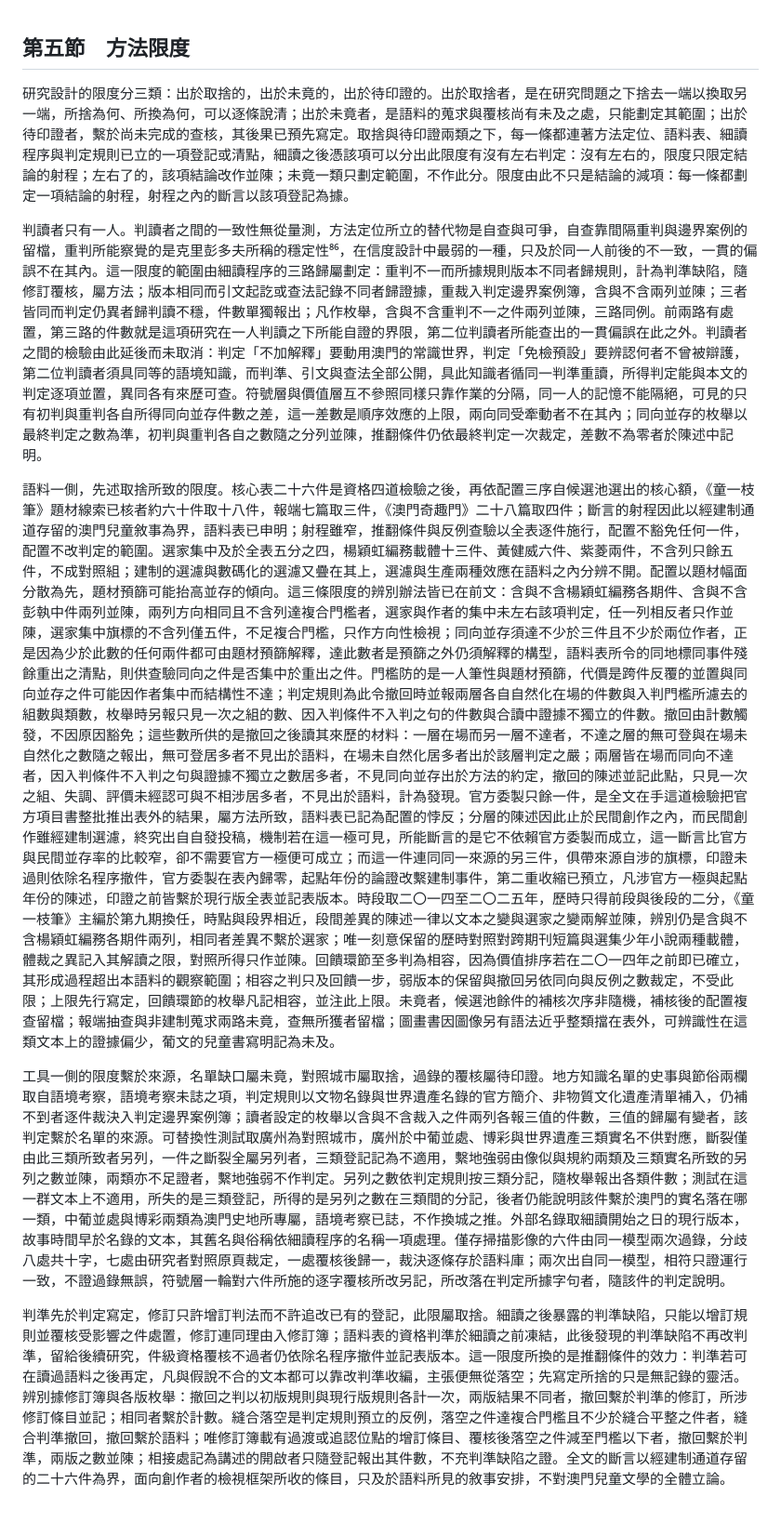
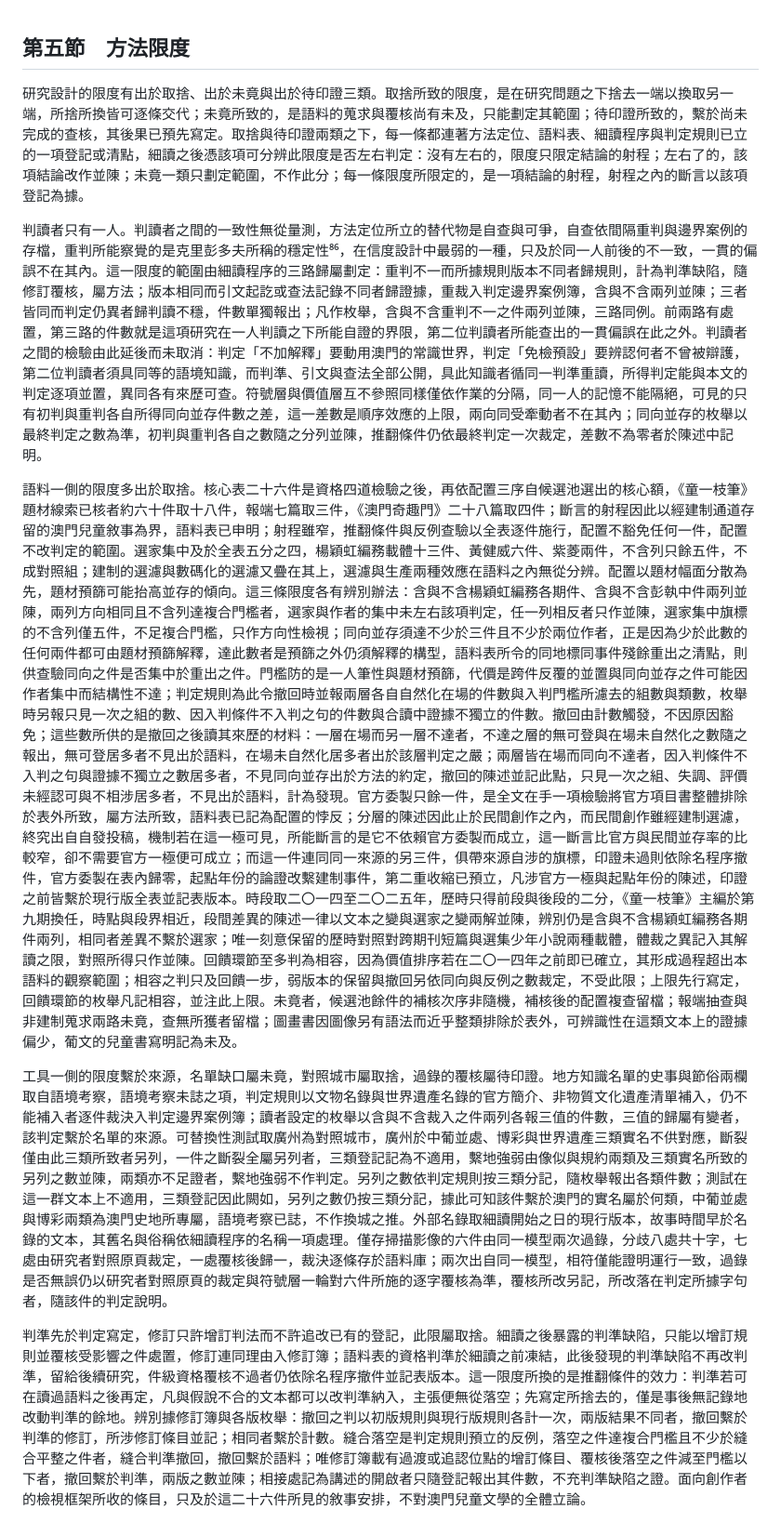
Before and after one commit to loulengzan-sudo/my-first-project, a Markdown page: 第三章_第五節_方法限度.md, the part around the change. Shown at 93% size. Drawn GitHub-style.

```diff
--- a/第三章_第五節_方法限度.md
+++ b/第三章_第五節_方法限度.md
@@ -1,11 +1,11 @@
 ## 第五節　方法限度
 
-研究設計的限度分三類：出於取捨的，出於未竟的，出於待印證的。出於取捨者，是在研究問題之下捨去一端以換取另一端，所捨為何、所換為何，可以逐條說清；出於未竟者，是語料的蒐求與覆核尚有未及之處，只能劃定其範圍；出於待印證者，繫於尚未完成的查核，其後果已預先寫定。取捨與待印證兩類之下，每一條都連著方法定位、語料表、細讀程序與判定規則已立的一項登記或清點，細讀之後憑該項可以分出此限度有沒有左右判定：沒有左右的，限度只限定結論的射程；左右了的，該項結論改作並陳；未竟一類只劃定範圍，不作此分。限度由此不只是結論的減項：每一條都劃定一項結論的射程，射程之內的斷言以該項登記為據。
+研究設計的限度有出於取捨、出於未竟與出於待印證三類。取捨所致的限度，是在研究問題之下捨去一端以換取另一端，所捨所換皆可逐條交代；未竟所致的，是語料的蒐求與覆核尚有未及，只能劃定其範圍；待印證所致的，繫於尚未完成的查核，其後果已預先寫定。取捨與待印證兩類之下，每一條都連著方法定位、語料表、細讀程序與判定規則已立的一項登記或清點，細讀之後憑該項可分辨此限度是否左右判定：沒有左右的，限度只限定結論的射程；左右了的，該項結論改作並陳；未竟一類只劃定範圍，不作此分；每一條限度所限定的，是一項結論的射程，射程之內的斷言以該項登記為據。
 
-判讀者只有一人。判讀者之間的一致性無從量測，方法定位所立的替代物是自查與可爭，自查靠間隔重判與邊界案例的留檔，重判所能察覺的是克里彭多夫所稱的穩定性⁸⁶，在信度設計中最弱的一種，只及於同一人前後的不一致，一貫的偏誤不在其內。這一限度的範圍由細讀程序的三路歸屬劃定：重判不一而所據規則版本不同者歸規則，計為判準缺陷，隨修訂覆核，屬方法；版本相同而引文起訖或查法記錄不同者歸證據，重裁入判定邊界案例簿，含與不含兩列並陳；三者皆同而判定仍異者歸判讀不穩，件數單獨報出；凡作枚舉，含與不含重判不一之件兩列並陳，三路同例。前兩路有處置，第三路的件數就是這項研究在一人判讀之下所能自證的界限，第二位判讀者所能查出的一貫偏誤在此之外。判讀者之間的檢驗由此延後而未取消：判定「不加解釋」要動用澳門的常識世界，判定「免檢預設」要辨認何者不曾被辯護，第二位判讀者須具同等的語境知識，而判準、引文與查法全部公開，具此知識者循同一判準重讀，所得判定能與本文的判定逐項並置，異同各有來歷可查。符號層與價值層互不參照同樣只靠作業的分隔，同一人的記憶不能隔絕，可見的只有初判與重判各自所得同向並存件數之差，這一差數是順序效應的上限，兩向同受牽動者不在其內；同向並存的枚舉以最終判定之數為準，初判與重判各自之數隨之分列並陳，推翻條件仍依最終判定一次裁定，差數不為零者於陳述中記明。
+判讀者只有一人。判讀者之間的一致性無從量測，方法定位所立的替代物是自查與可爭，自查依間隔重判與邊界案例的存檔，重判所能察覺的是克里彭多夫所稱的穩定性⁸⁶，在信度設計中最弱的一種，只及於同一人前後的不一致，一貫的偏誤不在其內。這一限度的範圍由細讀程序的三路歸屬劃定：重判不一而所據規則版本不同者歸規則，計為判準缺陷，隨修訂覆核，屬方法；版本相同而引文起訖或查法記錄不同者歸證據，重裁入判定邊界案例簿，含與不含兩列並陳；三者皆同而判定仍異者歸判讀不穩，件數單獨報出；凡作枚舉，含與不含重判不一之件兩列並陳，三路同例。前兩路有處置，第三路的件數就是這項研究在一人判讀之下所能自證的界限，第二位判讀者所能查出的一貫偏誤在此之外。判讀者之間的檢驗由此延後而未取消：判定「不加解釋」要動用澳門的常識世界，判定「免檢預設」要辨認何者不曾被辯護，第二位判讀者須具同等的語境知識，而判準、引文與查法全部公開，具此知識者循同一判準重讀，所得判定能與本文的判定逐項並置，異同各有來歷可查。符號層與價值層互不參照同樣僅依作業的分隔，同一人的記憶不能隔絕，可見的只有初判與重判各自所得同向並存件數之差，這一差數是順序效應的上限，兩向同受牽動者不在其內；同向並存的枚舉以最終判定之數為準，初判與重判各自之數隨之分列並陳，推翻條件仍依最終判定一次裁定，差數不為零者於陳述中記明。
 
-語料一側，先述取捨所致的限度。核心表二十六件是資格四道檢驗之後，再依配置三序自候選池選出的核心額，《童一枝筆》題材線索已核者約六十件取十八件，報端七篇取三件，《澳門奇趣門》二十八篇取四件；斷言的射程因此以經建制通道存留的澳門兒童敘事為界，語料表已申明；射程雖窄，推翻條件與反例查驗以全表逐件施行，配置不豁免任何一件，配置不改判定的範圍。選家集中及於全表五分之四，楊穎虹編務載體十三件、黃健威六件、紫菱兩件，不含列只餘五件，不成對照組；建制的選濾與數碼化的選濾又疊在其上，選濾與生產兩種效應在語料之內分辨不開。配置以題材幅面分散為先，題材預篩可能抬高並存的傾向。這三條限度的辨別辦法皆已在前文：含與不含楊穎虹編務各期件、含與不含彭執中件兩列並陳，兩列方向相同且不含列達複合門檻者，選家與作者的集中未左右該項判定，任一列相反者只作並陳，選家集中旗標的不含列僅五件，不足複合門檻，只作方向性檢視；同向並存須達不少於三件且不少於兩位作者，正是因為少於此數的任何兩件都可由題材預篩解釋，達此數者是預篩之外仍須解釋的構型，語料表所令的同地標同事件殘餘重出之清點，則供查驗同向之件是否集中於重出之件。門檻防的是一人筆性與題材預篩，代價是跨件反覆的並置與同向並存之件可能因作者集中而結構性不達；判定規則為此令撤回時並報兩層各自自然化在場的件數與入判門檻所濾去的組數與類數，枚舉時另報只見一次之組的數、因入判條件不入判之句的件數與合讀中證據不獨立的件數。撤回由計數觸發，不因原因豁免；這些數所供的是撤回之後讀其來歷的材料：一層在場而另一層不達者，不達之層的無可登與在場未自然化之數隨之報出，無可登居多者不見出於語料，在場未自然化居多者出於該層判定之嚴；兩層皆在場而同向不達者，因入判條件不入判之句與證據不獨立之數居多者，不見同向並存出於方法的約定，撤回的陳述並記此點，只見一次之組、失調、評價未經認可與不相涉居多者，不見出於語料，計為發現。官方委製只餘一件，是全文在手這道檢驗把官方項目書整批推出表外的結果，屬方法所致，語料表已記為配置的悖反；分層的陳述因此止於民間創作之內，而民間創作雖經建制選濾，終究出自自發投稿，機制若在這一極可見，所能斷言的是它不依賴官方委製而成立，這一斷言比官方與民間並存率的比較窄，卻不需要官方一極便可成立；而這一件連同同一來源的另三件，俱帶來源自涉的旗標，印證未過則依除名程序撤件，官方委製在表內歸零，起點年份的論證改繫建制事件，第二重收縮已預立，凡涉官方一極與起點年份的陳述，印證之前皆繫於現行版全表並記表版本。時段取二〇一四至二〇二五年，歷時只得前段與後段的二分，《童一枝筆》主編於第九期換任，時點與段界相近，段間差異的陳述一律以文本之變與選家之變兩解並陳，辨別仍是含與不含楊穎虹編務各期件兩列，相同者差異不繫於選家；唯一刻意保留的歷時對照對跨期刊短篇與選集少年小說兩種載體，體裁之異記入其解讀之限，對照所得只作並陳。回饋環節至多判為相容，因為價值排序若在二〇一四年之前即已確立，其形成過程超出本語料的觀察範圍；相容之判只及回饋一步，弱版本的保留與撤回另依同向與反例之數裁定，不受此限；上限先行寫定，回饋環節的枚舉凡記相容，並注此上限。未竟者，候選池餘件的補核次序非隨機，補核後的配置複查留檔；報端抽查與非建制蒐求兩路未竟，查無所獲者留檔；圖畫書因圖像另有語法近乎整類擋在表外，可辨識性在這類文本上的證據偏少，葡文的兒童書寫明記為未及。
+語料一側的限度多出於取捨。核心表二十六件是資格四道檢驗之後，再依配置三序自候選池選出的核心額，《童一枝筆》題材線索已核者約六十件取十八件，報端七篇取三件，《澳門奇趣門》二十八篇取四件；斷言的射程因此以經建制通道存留的澳門兒童敘事為界，語料表已申明；射程雖窄，推翻條件與反例查驗以全表逐件施行，配置不豁免任何一件，配置不改判定的範圍。選家集中及於全表五分之四，楊穎虹編務載體十三件、黃健威六件、紫菱兩件，不含列只餘五件，不成對照組；建制的選濾與數碼化的選濾又疊在其上，選濾與生產兩種效應在語料之內無從分辨。配置以題材幅面分散為先，題材預篩可能抬高並存的傾向。這三條限度各有辨別辦法：含與不含楊穎虹編務各期件、含與不含彭執中件兩列並陳，兩列方向相同且不含列達複合門檻者，選家與作者的集中未左右該項判定，任一列相反者只作並陳，選家集中旗標的不含列僅五件，不足複合門檻，只作方向性檢視；同向並存須達不少於三件且不少於兩位作者，正是因為少於此數的任何兩件都可由題材預篩解釋，達此數者是預篩之外仍須解釋的構型，語料表所令的同地標同事件殘餘重出之清點，則供查驗同向之件是否集中於重出之件。門檻防的是一人筆性與題材預篩，代價是跨件反覆的並置與同向並存之件可能因作者集中而結構性不達；判定規則為此令撤回時並報兩層各自自然化在場的件數與入判門檻所濾去的組數與類數，枚舉時另報只見一次之組的數、因入判條件不入判之句的件數與合讀中證據不獨立的件數。撤回由計數觸發，不因原因豁免；這些數所供的是撤回之後讀其來歷的材料：一層在場而另一層不達者，不達之層的無可登與在場未自然化之數隨之報出，無可登居多者不見出於語料，在場未自然化居多者出於該層判定之嚴；兩層皆在場而同向不達者，因入判條件不入判之句與證據不獨立之數居多者，不見同向並存出於方法的約定，撤回的陳述並記此點，只見一次之組、失調、評價未經認可與不相涉居多者，不見出於語料，計為發現。官方委製只餘一件，是全文在手一項檢驗將官方項目書整體排除於表外所致，屬方法所致，語料表已記為配置的悖反；分層的陳述因此止於民間創作之內，而民間創作雖經建制選濾，終究出自自發投稿，機制若在這一極可見，所能斷言的是它不依賴官方委製而成立，這一斷言比官方與民間並存率的比較窄，卻不需要官方一極便可成立；而這一件連同同一來源的另三件，俱帶來源自涉的旗標，印證未過則依除名程序撤件，官方委製在表內歸零，起點年份的論證改繫建制事件，第二重收縮已預立，凡涉官方一極與起點年份的陳述，印證之前皆繫於現行版全表並記表版本。時段取二〇一四至二〇二五年，歷時只得前段與後段的二分，《童一枝筆》主編於第九期換任，時點與段界相近，段間差異的陳述一律以文本之變與選家之變兩解並陳，辨別仍是含與不含楊穎虹編務各期件兩列，相同者差異不繫於選家；唯一刻意保留的歷時對照對跨期刊短篇與選集少年小說兩種載體，體裁之異記入其解讀之限，對照所得只作並陳。回饋環節至多判為相容，因為價值排序若在二〇一四年之前即已確立，其形成過程超出本語料的觀察範圍；相容之判只及回饋一步，弱版本的保留與撤回另依同向與反例之數裁定，不受此限；上限先行寫定，回饋環節的枚舉凡記相容，並注此上限。未竟者，候選池餘件的補核次序非隨機，補核後的配置複查留檔；報端抽查與非建制蒐求兩路未竟，查無所獲者留檔；圖畫書因圖像另有語法而近乎整類排除於表外，可辨識性在這類文本上的證據偏少，葡文的兒童書寫明記為未及。
 
-工具一側的限度繫於來源，名單缺口屬未竟，對照城市屬取捨，過錄的覆核屬待印證。地方知識名單的史事與節俗兩欄取自語境考察，語境考察未誌之項，判定規則以文物名錄與世界遺產名錄的官方簡介、非物質文化遺產清單補入，仍補不到者逐件裁決入判定邊界案例簿；讀者設定的枚舉以含與不含裁入之件兩列各報三值的件數，三值的歸屬有變者，該判定繫於名單的來源。可替換性測試取廣州為對照城市，廣州於中葡並處、博彩與世界遺產三類實名不供對應，斷裂僅由此三類所致者另列，一件之斷裂全屬另列者，三類登記記為不適用，繫地強弱由像似與規約兩類及三類實名所致的另列之數並陳，兩類亦不足證者，繫地強弱不作判定。另列之數依判定規則按三類分記，隨枚舉報出各類件數；測試在這一群文本上不適用，所失的是三類登記，所得的是另列之數在三類間的分記，後者仍能說明該件繫於澳門的實名落在哪一類，中葡並處與博彩兩類為澳門史地所專屬，語境考察已誌，不作換城之推。外部名錄取細讀開始之日的現行版本，故事時間早於名錄的文本，其舊名與俗稱依細讀程序的名稱一項處理。僅存掃描影像的六件由同一模型兩次過錄，分歧八處共十字，七處由研究者對照原頁裁定，一處覆核後歸一，裁決逐條存於語料庫；兩次出自同一模型，相符只證運行一致，不證過錄無誤，符號層一輪對六件所施的逐字覆核所改另記，所改落在判定所據字句者，隨該件的判定說明。
+工具一側的限度繫於來源，名單缺口屬未竟，對照城市屬取捨，過錄的覆核屬待印證。地方知識名單的史事與節俗兩欄取自語境考察，語境考察未誌之項，判定規則以文物名錄與世界遺產名錄的官方簡介、非物質文化遺產清單補入，仍不能補入者逐件裁決入判定邊界案例簿；讀者設定的枚舉以含與不含裁入之件兩列各報三值的件數，三值的歸屬有變者，該判定繫於名單的來源。可替換性測試取廣州為對照城市，廣州於中葡並處、博彩與世界遺產三類實名不供對應，斷裂僅由此三類所致者另列，一件之斷裂全屬另列者，三類登記記為不適用，繫地強弱由像似與規約兩類及三類實名所致的另列之數並陳，兩類亦不足證者，繫地強弱不作判定。另列之數依判定規則按三類分記，隨枚舉報出各類件數；測試在這一群文本上不適用，三類登記因此闕如，另列之數仍按三類分記，據此可知該件繫於澳門的實名屬於何類，中葡並處與博彩兩類為澳門史地所專屬，語境考察已誌，不作換城之推。外部名錄取細讀開始之日的現行版本，故事時間早於名錄的文本，其舊名與俗稱依細讀程序的名稱一項處理。僅存掃描影像的六件由同一模型兩次過錄，分歧八處共十字，七處由研究者對照原頁裁定，一處覆核後歸一，裁決逐條存於語料庫；兩次出自同一模型，相符僅能證明運行一致，過錄是否無誤仍以研究者對照原頁的裁定與符號層一輪對六件所施的逐字覆核為準，覆核所改另記，所改落在判定所據字句者，隨該件的判定說明。
 
-判準先於判定寫定，修訂只許增訂判法而不許追改已有的登記，此限屬取捨。細讀之後暴露的判準缺陷，只能以增訂規則並覆核受影響之件處置，修訂連同理由入修訂簿；語料表的資格判準於細讀之前凍結，此後發現的判準缺陷不再改判準，留給後續研究，件級資格覆核不過者仍依除名程序撤件並記表版本。這一限度所換的是推翻條件的效力：判準若可在讀過語料之後再定，凡與假說不合的文本都可以靠改判準收編，主張便無從落空；先寫定所捨的只是無記錄的靈活。辨別據修訂簿與各版枚舉：撤回之判以初版規則與現行版規則各計一次，兩版結果不同者，撤回繫於判準的修訂，所涉修訂條目並記；相同者繫於計數。縫合落空是判定規則預立的反例，落空之件達複合門檻且不少於縫合平整之件者，縫合判準撤回，撤回繫於語料；唯修訂簿載有過渡或追認位點的增訂條目、覆核後落空之件減至門檻以下者，撤回繫於判準，兩版之數並陳；相接處記為講述的開啟者只隨登記報出其件數，不充判準缺陷之證。全文的斷言以經建制通道存留的二十六件為界，面向創作者的檢視框架所收的條目，只及於語料所見的敘事安排，不對澳門兒童文學的全體立論。
+判準先於判定寫定，修訂只許增訂判法而不許追改已有的登記，此限屬取捨。細讀之後暴露的判準缺陷，只能以增訂規則並覆核受影響之件處置，修訂連同理由入修訂簿；語料表的資格判準於細讀之前凍結，此後發現的判準缺陷不再改判準，留給後續研究，件級資格覆核不過者仍依除名程序撤件並記表版本。這一限度所換的是推翻條件的效力：判準若可在讀過語料之後再定，凡與假說不合的文本都可以改判準納入，主張便無從落空；先寫定所捨去的，僅是事後無記錄地改動判準的餘地。辨別據修訂簿與各版枚舉：撤回之判以初版規則與現行版規則各計一次，兩版結果不同者，撤回繫於判準的修訂，所涉修訂條目並記；相同者繫於計數。縫合落空是判定規則預立的反例，落空之件達複合門檻且不少於縫合平整之件者，縫合判準撤回，撤回繫於語料；唯修訂簿載有過渡或追認位點的增訂條目、覆核後落空之件減至門檻以下者，撤回繫於判準，兩版之數並陳；相接處記為講述的開啟者只隨登記報出其件數，不充判準缺陷之證。面向創作者的檢視框架所收的條目，只及於這二十六件所見的敘事安排，不對澳門兒童文學的全體立論。
```
Also changed, not shown: 審稿紀錄/第三章第五節/deaigc.md (added, +102 -0 lines).
